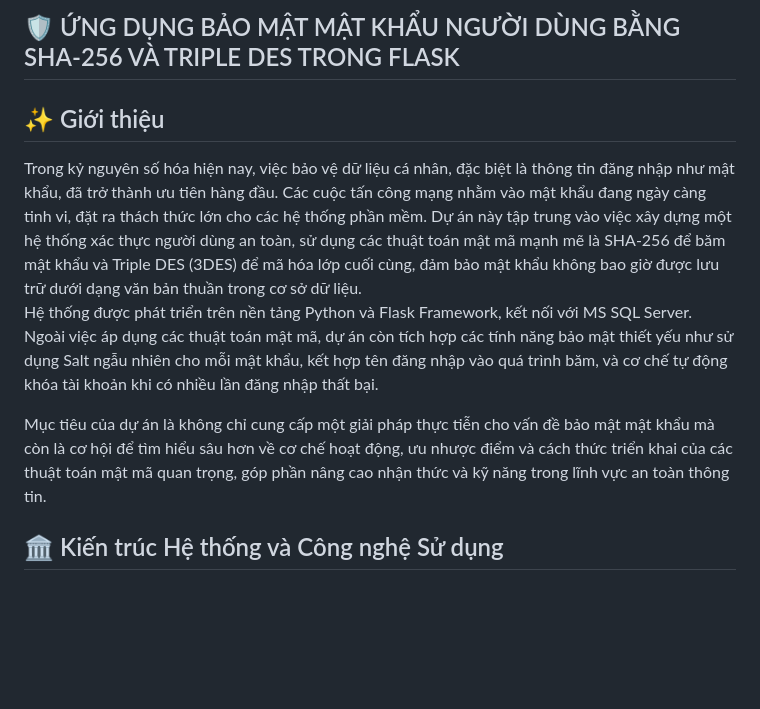
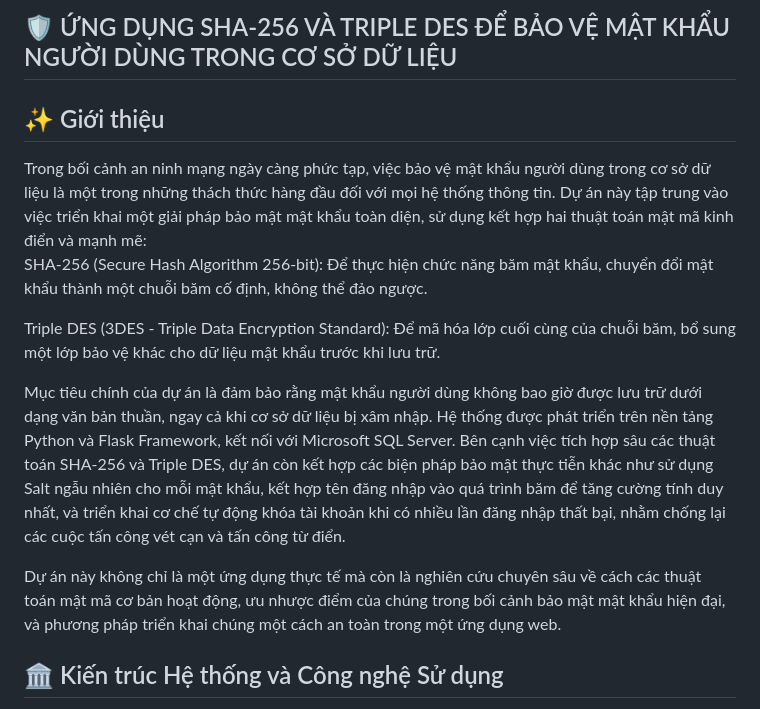
Before and after one commit to Thuhuyen8324/Ung-dung-SHA-va-Triple-DES-de-bao-mat-mat-khau-nguoi-dung-trong-co-so-du-lieu, a Markdown page: README.md, the part around the change. Drawn GitHub-style; blank space fills up the shorter version.

```diff
--- a/README.md
+++ b/README.md
@@ -1,10 +1,14 @@
-<h2 align=""center">🛡️ ỨNG DỤNG BẢO MẬT MẬT KHẨU NGƯỜI DÙNG BẰNG SHA-256 VÀ TRIPLE DES TRONG FLASK</h2>
+<h2 align=""center">🛡️ ỨNG DỤNG SHA-256 VÀ TRIPLE DES ĐỂ BẢO VỆ MẬT KHẨU NGƯỜI DÙNG TRONG CƠ SỞ DỮ LIỆU</h2>
 <h2>✨ Giới thiệu</h2>
-Trong kỷ nguyên số hóa hiện nay, việc bảo vệ dữ liệu cá nhân, đặc biệt là thông tin đăng nhập như mật khẩu, đã trở thành ưu tiên hàng đầu. Các cuộc tấn công mạng nhằm vào mật khẩu đang ngày càng tinh vi, đặt ra thách thức lớn cho các hệ thống phần mềm. Dự án này tập trung vào việc xây dựng một hệ thống xác thực người dùng an toàn, sử dụng các thuật toán mật mã mạnh mẽ là SHA-256 để băm mật khẩu và Triple DES (3DES) để mã hóa lớp cuối cùng, đảm bảo mật khẩu không bao giờ được lưu trữ dưới dạng văn bản thuần trong cơ sở dữ liệu.
+Trong bối cảnh an ninh mạng ngày càng phức tạp, việc bảo vệ mật khẩu người dùng trong cơ sở dữ liệu là một trong những thách thức hàng đầu đối với mọi hệ thống thông tin. Dự án này tập trung vào việc triển khai một giải pháp bảo mật mật khẩu toàn diện, sử dụng kết hợp hai thuật toán mật mã kinh điển và mạnh mẽ:
 
-Hệ thống được phát triển trên nền tảng Python và Flask Framework, kết nối với MS SQL Server. Ngoài việc áp dụng các thuật toán mật mã, dự án còn tích hợp các tính năng bảo mật thiết yếu như sử dụng Salt ngẫu nhiên cho mỗi mật khẩu, kết hợp tên đăng nhập vào quá trình băm, và cơ chế tự động khóa tài khoản khi có nhiều lần đăng nhập thất bại.
+SHA-256 (Secure Hash Algorithm 256-bit): Để thực hiện chức năng băm mật khẩu, chuyển đổi mật khẩu thành một chuỗi băm cố định, không thể đảo ngược.
 
-Mục tiêu của dự án là không chỉ cung cấp một giải pháp thực tiễn cho vấn đề bảo mật mật khẩu mà còn là cơ hội để tìm hiểu sâu hơn về cơ chế hoạt động, ưu nhược điểm và cách thức triển khai của các thuật toán mật mã quan trọng, góp phần nâng cao nhận thức và kỹ năng trong lĩnh vực an toàn thông tin.
+Triple DES (3DES - Triple Data Encryption Standard): Để mã hóa lớp cuối cùng của chuỗi băm, bổ sung một lớp bảo vệ khác cho dữ liệu mật khẩu trước khi lưu trữ.
+
+Mục tiêu chính của dự án là đảm bảo rằng mật khẩu người dùng không bao giờ được lưu trữ dưới dạng văn bản thuần, ngay cả khi cơ sở dữ liệu bị xâm nhập. Hệ thống được phát triển trên nền tảng Python và Flask Framework, kết nối với Microsoft SQL Server. Bên cạnh việc tích hợp sâu các thuật toán SHA-256 và Triple DES, dự án còn kết hợp các biện pháp bảo mật thực tiễn khác như sử dụng Salt ngẫu nhiên cho mỗi mật khẩu, kết hợp tên đăng nhập vào quá trình băm để tăng cường tính duy nhất, và triển khai cơ chế tự động khóa tài khoản khi có nhiều lần đăng nhập thất bại, nhằm chống lại các cuộc tấn công vét cạn và tấn công từ điển.
+
+Dự án này không chỉ là một ứng dụng thực tế mà còn là nghiên cứu chuyên sâu về cách các thuật toán mật mã cơ bản hoạt động, ưu nhược điểm của chúng trong bối cảnh bảo mật mật khẩu hiện đại, và phương pháp triển khai chúng một cách an toàn trong một ứng dụng web.
 <h2>🏛️ Kiến trúc Hệ thống và Công nghệ Sử dụng</h2>
 Hệ thống được thiết kế theo kiến trúc phân tầng (Multi-tier Architecture), bao gồm các thành phần chính sau:<br>
 <strong>1. Tầng Giao diện Người dùng (Frontend):</strong><br>
```
